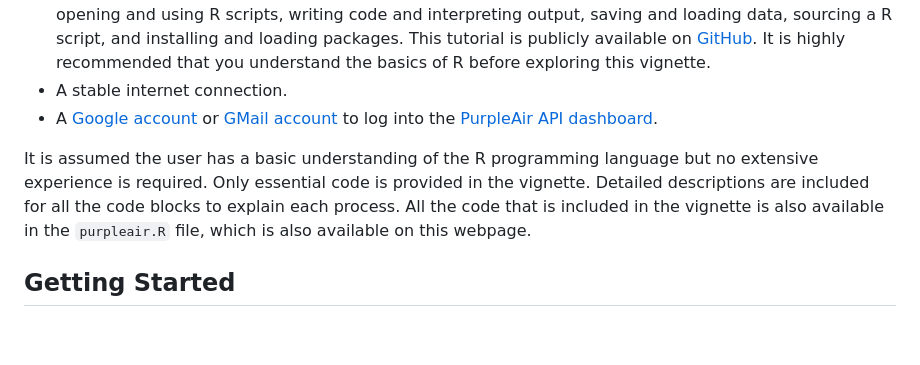
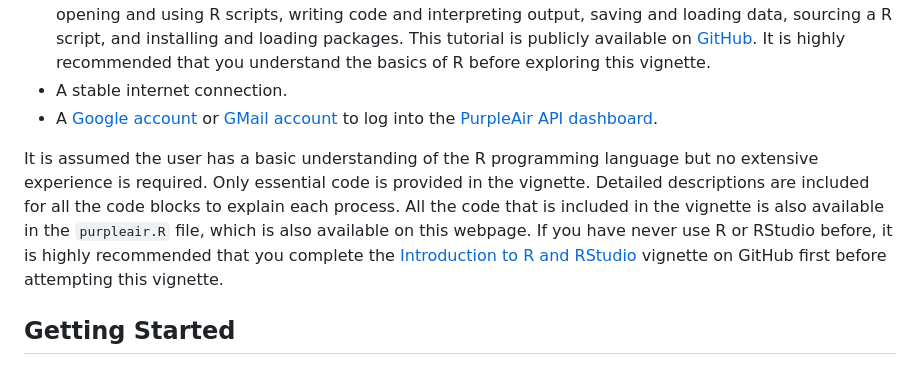
Before and after one commit to geomarker-io/purple_air_data_in_R, a Markdown page: README.md, the part around the change. Drawn GitHub-style; blank space fills up the shorter version.

Commit message:
Update README.md
Added link to the R Intro vignette on GitHub.

```diff
--- a/README.md
+++ b/README.md
@@ -20,7 +20,7 @@ This is an vignette for users of PurpleAir sensors to obtain real-time air pollu
 -   A stable internet connection.
 -   A [Google account](https://support.google.com/accounts/answer/27441?hl=en) or [GMail account](https://support.google.com/mail/answer/56256?hl=en) to log into the [PurpleAir API dashboard](https://develop.purpleair.com/keys).
 
-It is assumed the user has a basic understanding of the R programming language but no extensive experience is required. Only essential code is provided in the vignette. Detailed descriptions are included for all the code blocks to explain each process. All the code that is included in the vignette is also available in the `purpleair.R` file, which is also available on this webpage.
+It is assumed the user has a basic understanding of the R programming language but no extensive experience is required. Only essential code is provided in the vignette. Detailed descriptions are included for all the code blocks to explain each process. All the code that is included in the vignette is also available in the `purpleair.R` file, which is also available on this webpage. If you have never use R or RStudio before, it is highly recommended that you complete the [Introduction to R and RStudio](https://github.com/colegasn/Rintro) vignette on GitHub first before attempting this vignette.
 
 ## Getting Started
 
```
